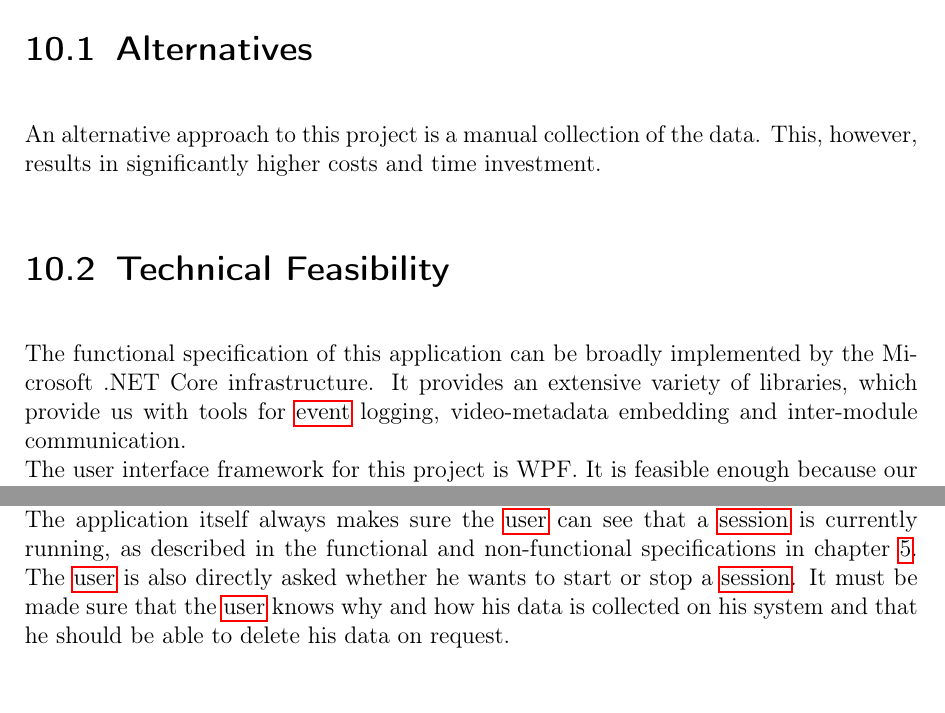
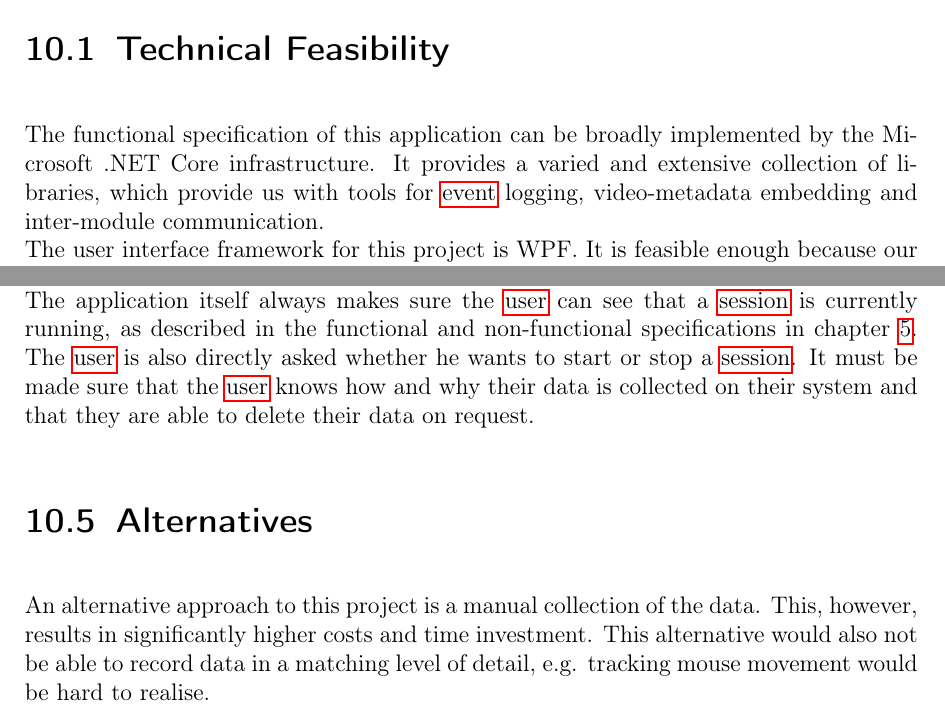
Before and after one commit to insightmind/MORR, a LaTeX thesis (documents/fsd/FunctionalSpecifications.tex, which reads documents/fsd/chapter/feasibility.tex): two parts of pages 22 and 23 of 24, joined at a grey line, cut so that both start at the same text. Compiled offline with pdfLaTeX.

Commit message:
Resolve discussions

```diff
--- a/documents/fsd/chapter/feasibility.tex
+++ b/documents/fsd/chapter/feasibility.tex
@@ -1,13 +1,9 @@
 \chapter{Feasibility Study}
 \label{ch:feasibility}
 
-\section{Alternatives}
-\label{Alternatives}
-An alternative approach to this project is a manual collection of the data. This, however, results in significantly higher costs and time investment.
-
 \section{Technical Feasibility}
 \label{Technical Feasibility}
-The functional specification of this application can be broadly implemented by the Microsoft .NET Core infrastructure. It provides an extensive variety of libraries, which provide us with tools for \gls{event} logging, video-metadata embedding and inter-module communication.\\
+The functional specification of this application can be broadly implemented by the Microsoft .NET Core infrastructure. It provides a varied and extensive collection of libraries, which provide us with tools for \gls{event} logging, video-metadata embedding and inter-module communication.\\
 The user interface framework for this project is WPF. It is feasible enough because our application does not require extensive user interfaces.\\
 Lastly, Google Chrome and Mozilla Firefox provide us with an application interface which can be used to detect \glspl{event} and interactions with the \gls{browser} as described in chapter \ref{ch:data}.
 
@@ -26,4 +22,8 @@ Therefore there are no concerns about the economic feasibility of this project.
 \label{Legal Feasibility}
 This project relies heavily on the collection of data from \glspl{user}. With the introduction of the DSGVO by the European Union in 2018 an increased attention must be taken to address these legal regulations.\\
 The application itself always makes sure the \gls{user} can see that a \gls{session} is currently running, as described in the functional and non-functional specifications in chapter \ref{ch:func}. The \gls{user} is also directly asked whether he wants to start or stop a \gls{session}.
-It must be made sure that the \gls{user} knows why and how his data is collected on his system and that he should be able to delete his data on request.
+It must be made sure that the \gls{user} knows how and why their data is collected on their system and that they are able to delete their data on request.
+
+\section{Alternatives}
+\label{Alternatives}
+An alternative approach to this project is a manual collection of the data. This, however, results in significantly higher costs and time investment. This alternative would also not be able to record data in a matching level of detail, e.g. tracking mouse movement would be hard to realise.
```
